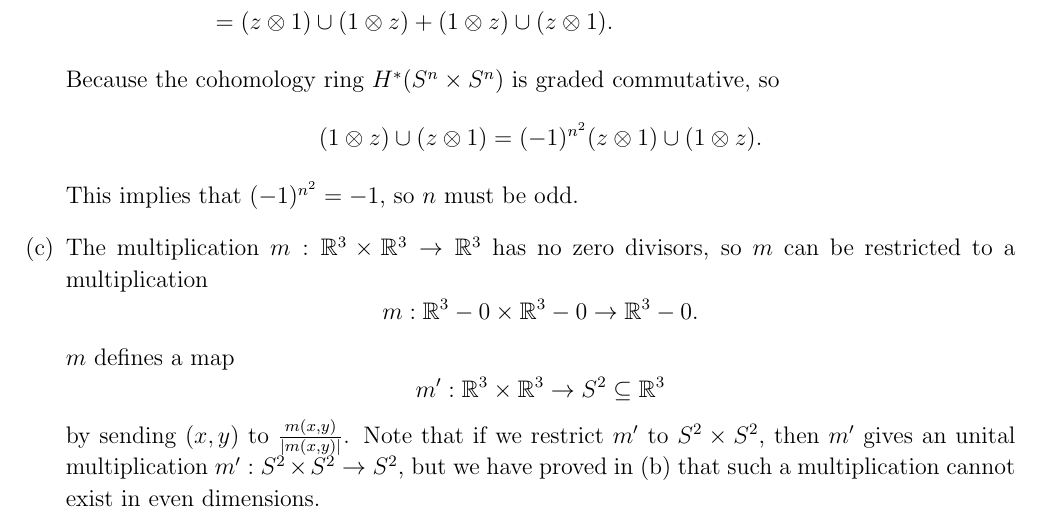
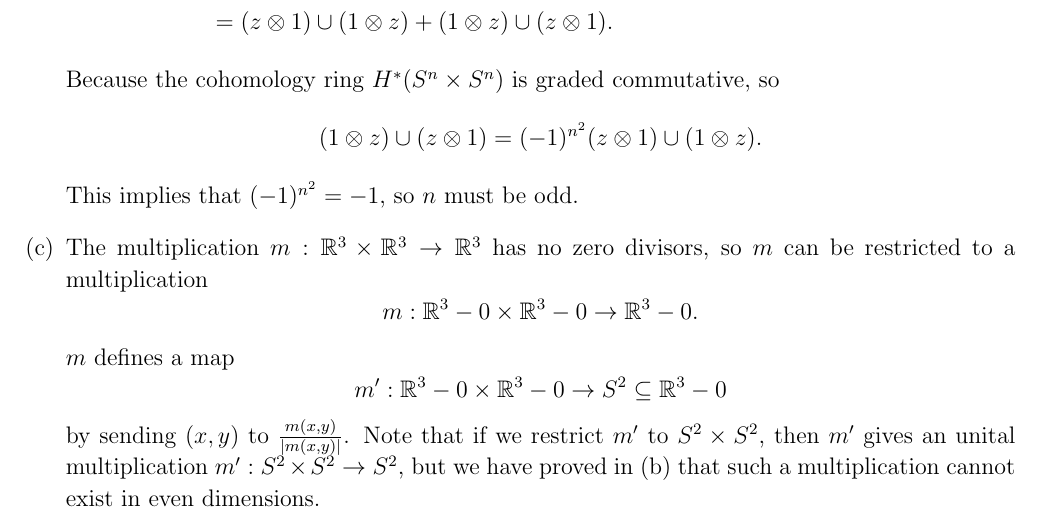
Before and after one commit to zengzha/Homework, a LaTeX document (Topology/Spring 2025/HW#5.tex): part of page 6 of 12, cut so that both start at the same text. The pictures show the PDF file Topology/Spring 2025/HW#5.pdf that the author committed with the source.

Commit message:
sprtophw5fix2

```diff
--- a/Topology/Spring 2025/HW#5.tex
+++ b/Topology/Spring 2025/HW#5.tex
@@ -237,7 +237,7 @@ This implies that \((-1)^{n^2}=-1\), so \(n\) must be odd.
 \item The multiplication \(m:\mathbb{R}^3\times \mathbb{R}^3\rightarrow \mathbb{R}^3\) has no zero divisors, so \(m\) can be restricted to a multiplication
 \[m:\mathbb{R}^3-0\times \mathbb{R}^3-0\rightarrow \mathbb{R}^3-0.\]
 \(m\) defines a map
-\[m':\mathbb{R}^3\times \mathbb{R}^3\rightarrow S^2\subseteq \mathbb{R}^3\]
+\[m':\mathbb{R}^3-0\times \mathbb{R}^3-0\rightarrow S^2\subseteq \mathbb{R}^3-0\]
 by sending \((x,y)\) to \(\frac{m(x,y)}{|m(x,y)|}\). Note that if we restrict \(m'\) to \(S^2\times S^2\), then \(m'\) gives an unital multiplication \(m':S^2\times S^2\rightarrow S^2\), but we have proved in (b) that such a multiplication cannot exist in even dimensions.
 \end{enumerate}
 \end{solution}
```
Also changed, not shown: Topology/Spring 2025/HW#5.pdf.
